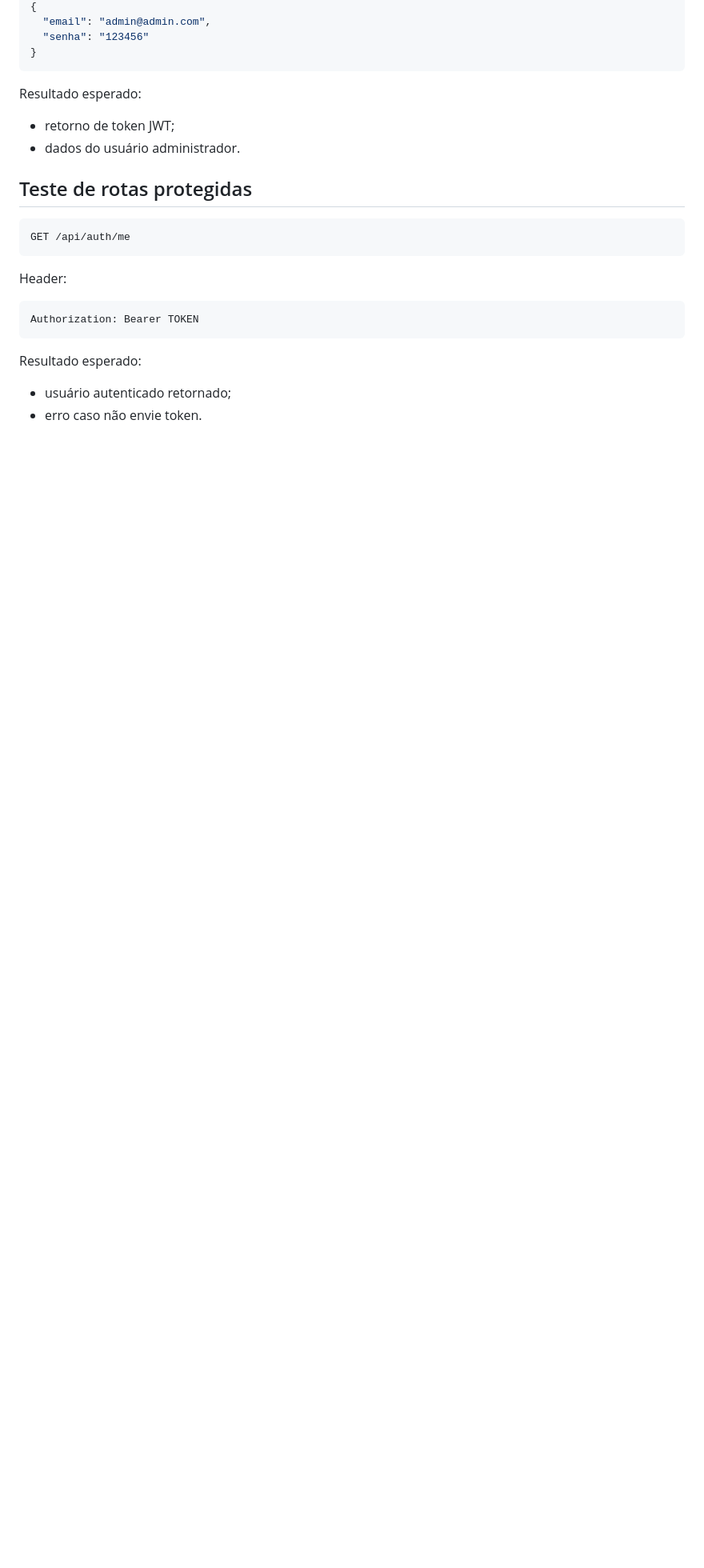
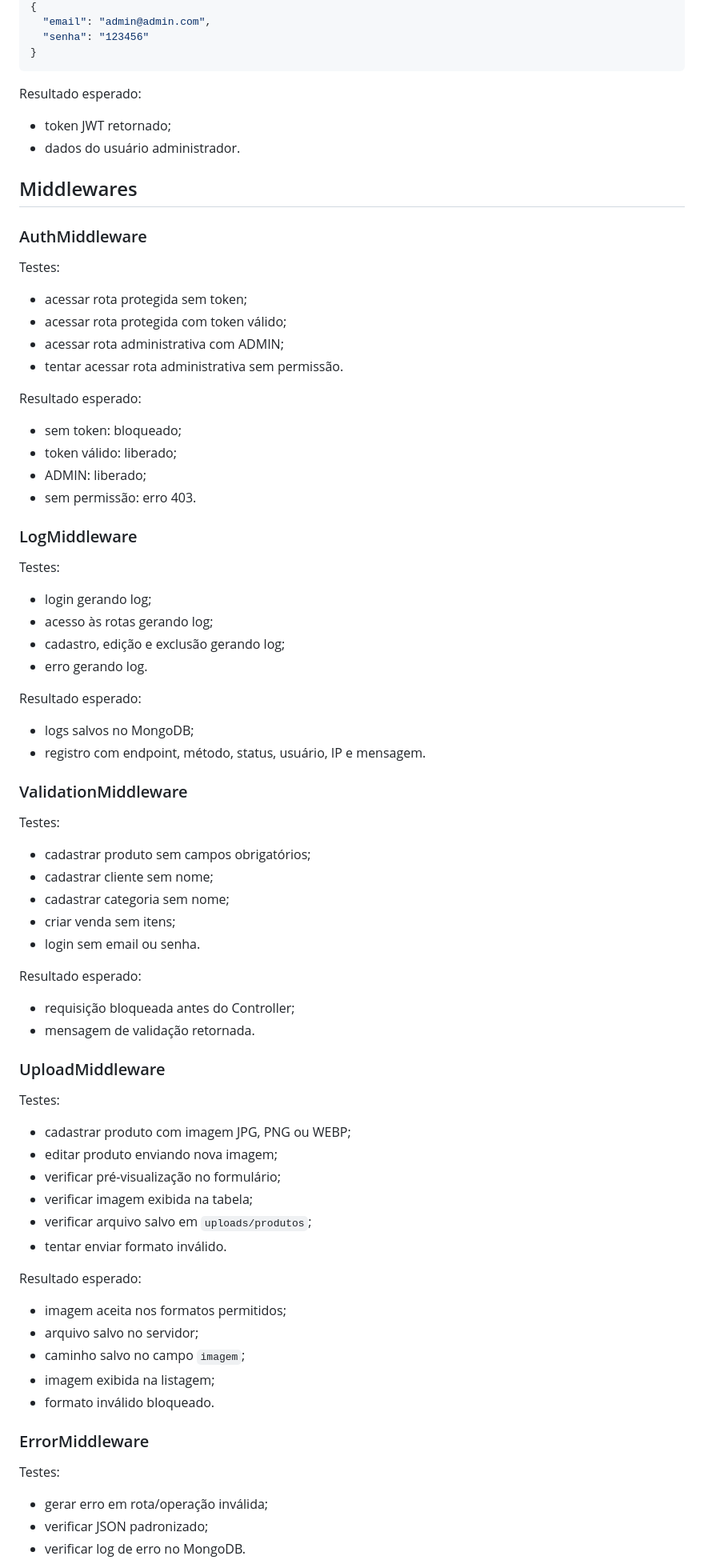
Before and after one commit to LittleOginiri/sistema-estoque-vendas, a Markdown page: docs/TESTES.md, the part around one of its changes. Shown at 80% size. Drawn GitHub-style; blank space fills up the shorter version.

Commit message:
Atualização do documento Testes

````diff
--- a/docs/TESTES.md
+++ b/docs/TESTES.md
@@ -95,22 +62,80 @@ Body:
 
 Resultado esperado:
 
-- retorno de token JWT;
+- token JWT retornado;
 - dados do usuário administrador.
 
-## Teste de rotas protegidas
+## Middlewares
 
-```text
-GET /api/auth/me
-```
+### AuthMiddleware
 
-Header:
+Testes:
 
-```text
-Authorization: Bearer TOKEN
-```
+- acessar rota protegida sem token;
+- acessar rota protegida com token válido;
+- acessar rota administrativa com ADMIN;
+- tentar acessar rota administrativa sem permissão.
 
 Resultado esperado:
 
-- usuário autenticado retornado;
-- erro caso não envie token.
+- sem token: bloqueado;
+- token válido: liberado;
+- ADMIN: liberado;
+- sem permissão: erro 403.
+
+### LogMiddleware
+
+Testes:
+
+- login gerando log;
+- acesso às rotas gerando log;
+- cadastro, edição e exclusão gerando log;
+- erro gerando log.
+
+Resultado esperado:
+
+- logs salvos no MongoDB;
+- registro com endpoint, método, status, usuário, IP e mensagem.
+
+### ValidationMiddleware
+
+Testes:
+
+- cadastrar produto sem campos obrigatórios;
+- cadastrar cliente sem nome;
+- cadastrar categoria sem nome;
+- criar venda sem itens;
+- login sem email ou senha.
+
+Resultado esperado:
+
+- requisição bloqueada antes do Controller;
+- mensagem de validação retornada.
+
+### UploadMiddleware
+
+Testes:
+
+- cadastrar produto com imagem JPG, PNG ou WEBP;
+- editar produto enviando nova imagem;
+- verificar pré-visualização no formulário;
+- verificar imagem exibida na tabela;
+- verificar arquivo salvo em `uploads/produtos`;
+- tentar enviar formato inválido.
+
+Resultado esperado:
+
+- imagem aceita nos formatos permitidos;
+- arquivo salvo no servidor;
+- caminho salvo no campo `imagem`;
+- imagem exibida na listagem;
+- formato inválido bloqueado.
+
+### ErrorMiddleware
+
+Testes:
+
+- gerar erro em rota/operação inválida;
+- verificar JSON padronizado;
+- verificar log de erro no MongoDB.
+
````
Also changed, not shown: other parts of docs/TESTES.md (+33 -80 lines).
